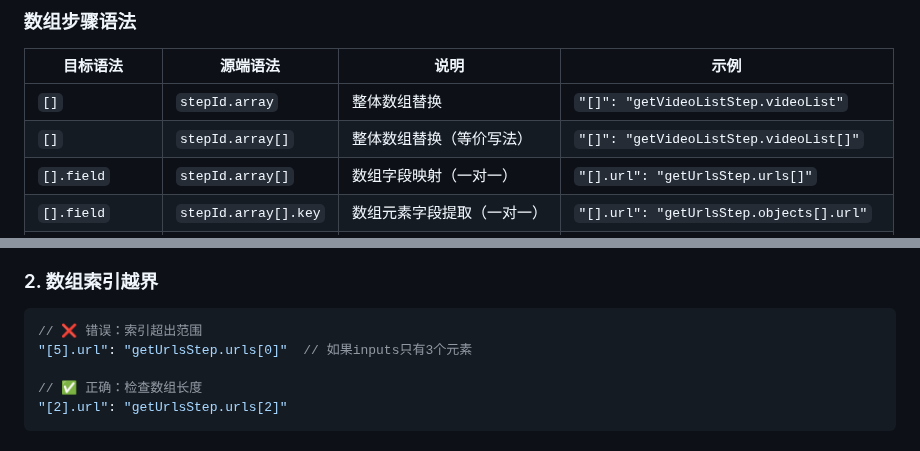
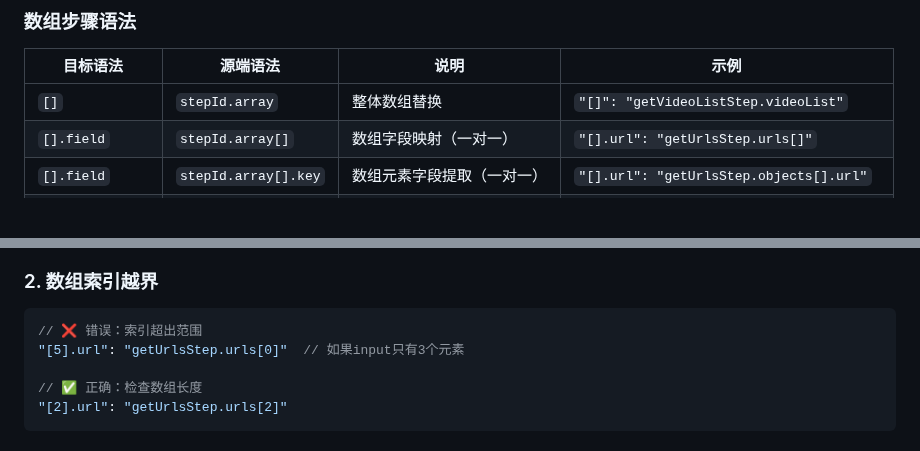
Before and after one commit to livoras/runback, a Markdown page: docs/ref-v2.md, 2 parts joined by grey strips. Rendered like a GitHub page; blank space fills up the shorter version.

````diff
--- a/docs/ref-v2.md
+++ b/docs/ref-v2.md
@@ -320,7 +320,6 @@ ref: { "[*].url": "getUrls.defaultUrl" }
 | 目标语法 | 源端语法 | 说明 | 示例 |
 |----------|----------|------|------|
 | `[]` | `stepId.array` | 整体数组替换 | `"[]": "getVideoListStep.videoList"` |
-| `[]` | `stepId.array[]` | 整体数组替换（等价写法） | `"[]": "getVideoListStep.videoList[]"` |
 | `[].field` | `stepId.array[]` | 数组字段映射（一对一） | `"[].url": "getUrlsStep.urls[]"` |
 | `[].field` | `stepId.array[].key` | 数组元素字段提取（一对一） | `"[].url": "getUrlsStep.objects[].url"` |
 | `[].field` | `stepId.value` | 数组字段统一设置 | `"[].url": "getUrlsStep.defaultUrl"` |
@@ -399,7 +398,7 @@ ref: {
 ### 2. 数组索引越界
 ```javascript
 // ❌ 错误：索引超出范围
-"[5].url": "getUrlsStep.urls[0]"  // 如果inputs只有3个元素
+"[5].url": "getUrlsStep.urls[0]"  // 如果input只有3个元素
 
 // ✅ 正确：检查数组长度
 "[2].url": "getUrlsStep.urls[2]"
````
Also changed, not shown: other parts of docs/ref-v2.md (+14 -14 lines).
